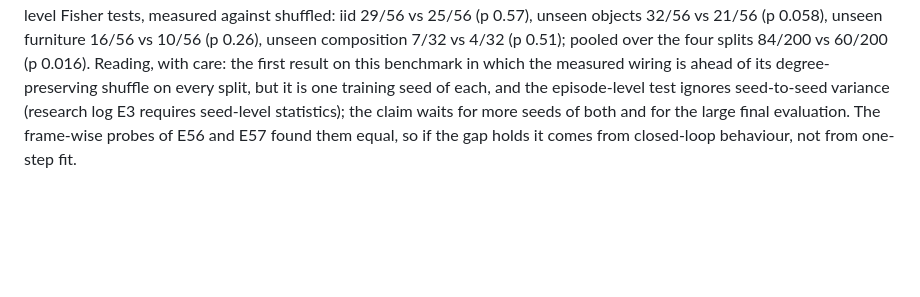
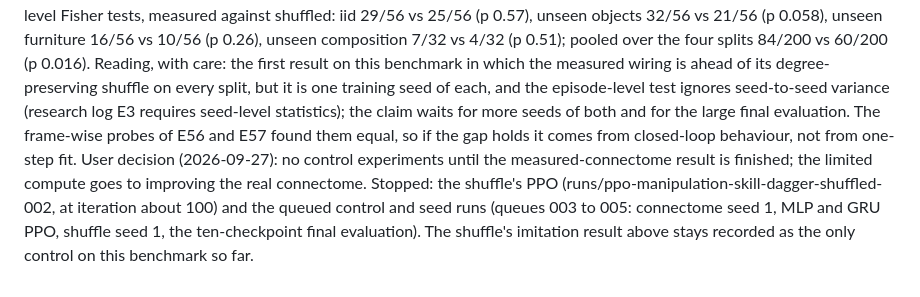
Before and after one commit to yusenthebot/FlyArm, a Markdown page: docs/RESEARCH_LOG.md, the part around the change. Drawn GitHub-style; blank space fills up the shorter version.

Commit message:
docs(log): controls deferred until the measured connectome is done

```diff
--- a/docs/RESEARCH_LOG.md
+++ b/docs/RESEARCH_LOG.md
@@ -751,3 +751,4 @@ The machine restarted at about 13:46 on 2026-09-26 and killed runs/skill-dagger-
 Shuffle result (runs/skill-dagger-shuffled-002, same MLP encoder, degree-preserving shuffle, seed 0, imitation only): iid 44.6% (subgoal fraction 0.639), unseen objects 37.5% (0.626), unseen furniture 17.9% (0.397), unseen composition 12.5% (0.396), against the measured connectome's 51.8, 57.1, 28.6 and 21.9%; its fit is worse too (final aggregate L1 0.12 to 0.13 against 0.09 to 0.10).
 Episode-level Fisher tests, measured against shuffled: iid 29/56 vs 25/56 (p 0.57), unseen objects 32/56 vs 21/56 (p 0.058), unseen furniture 16/56 vs 10/56 (p 0.26), unseen composition 7/32 vs 4/32 (p 0.51); pooled over the four splits 84/200 vs 60/200 (p 0.016).
 Reading, with care: the first result on this benchmark in which the measured wiring is ahead of its degree-preserving shuffle on every split, but it is one training seed of each, and the episode-level test ignores seed-to-seed variance (research log E3 requires seed-level statistics); the claim waits for more seeds of both and for the large final evaluation. The frame-wise probes of E56 and E57 found them equal, so if the gap holds it comes from closed-loop behaviour, not from one-step fit.
+User decision (2026-09-27): no control experiments until the measured-connectome result is finished; the limited compute goes to improving the real connectome. Stopped: the shuffle's PPO (runs/ppo-manipulation-skill-dagger-shuffled-002, at iteration about 100) and the queued control and seed runs (queues 003 to 005: connectome seed 1, MLP and GRU PPO, shuffle seed 1, the ten-checkpoint final evaluation). The shuffle's imitation result above stays recorded as the only control on this benchmark so far.
```
